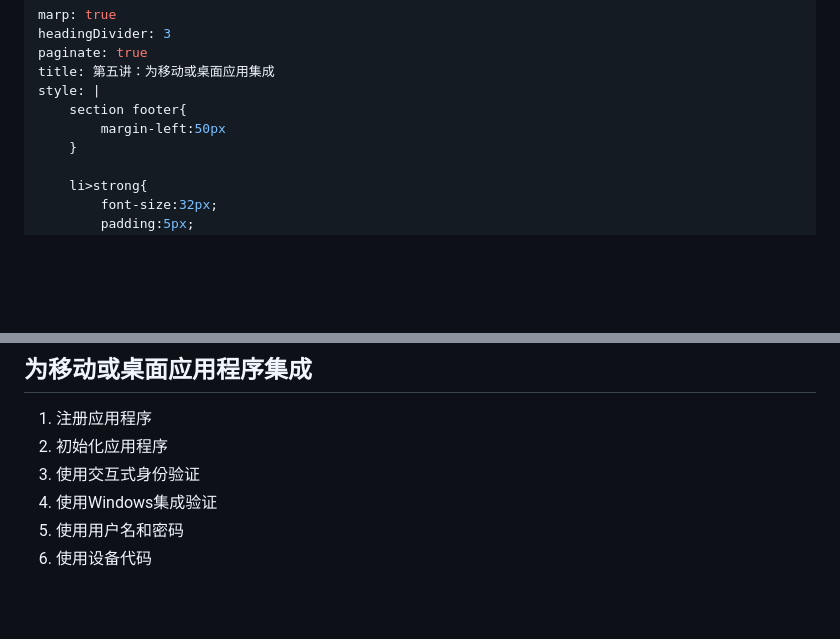
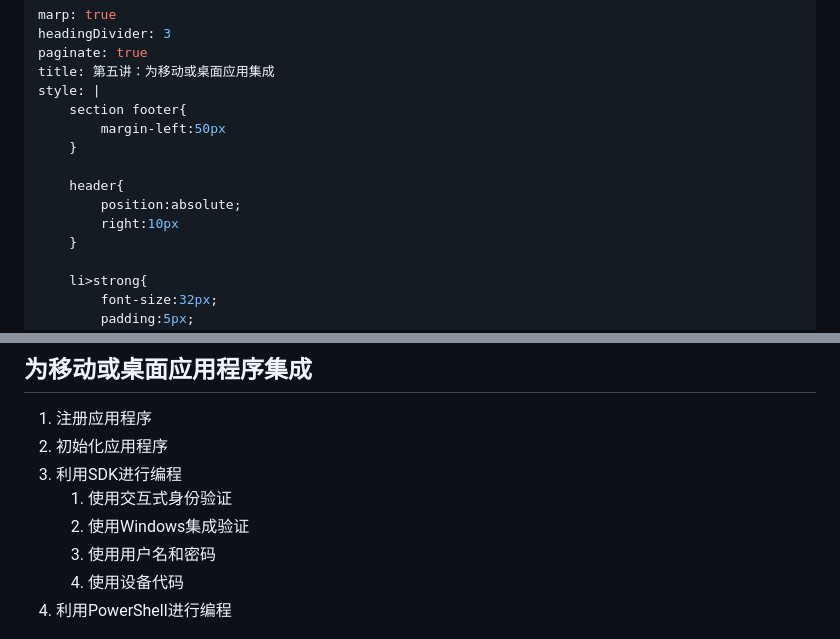
Before and after one commit to chenxizhang/inside-microsoft-identity-platform, a Markdown page: docs/module5-desktop-mobile.md, 2 parts joined by grey strips. GitHub-like rendering; blank space fills up the shorter version.

```diff
--- a/docs/module5-desktop-mobile.md
+++ b/docs/module5-desktop-mobile.md
@@ -6,6 +6,11 @@ title: 第五讲：为移动或桌面应用集成
 style: |
     section footer{
         margin-left:50px
+    }
+
+    header{
+        position:absolute;
+        right:10px
     }
 
     li>strong{
@@ -44,10 +49,12 @@ footer: '**解密和实战 Microsoft Identity Platform**  https://identityplatfo
 
 1. 注册应用程序
 1. 初始化应用程序
-1. 使用交互式身份验证
-1. 使用Windows集成验证
-1. 使用用户名和密码
-1. 使用设备代码
+1. 利用SDK进行编程
+    1. 使用交互式身份验证
+    1. 使用Windows集成验证
+    1. 使用用户名和密码
+    1. 使用设备代码
+1. 利用PowerShell进行编程
 
 
 ![bg](images/ios-andorid.png)
```
Also changed, not shown: other parts of docs/module5-desktop-mobile.md (+27 -0 lines), docs/module10-bestpractices.md (+2 -0 lines), docs/module6-deamon-service.md (+39 -0 lines), docs/images/get-msal-token.png (added), docs/images/powershell-token-app.png (added), docs/images/powershell.png (added), 1 other file.
